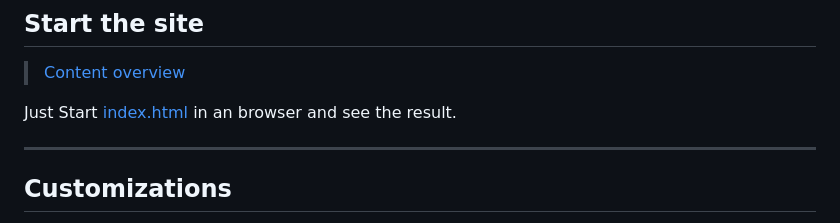
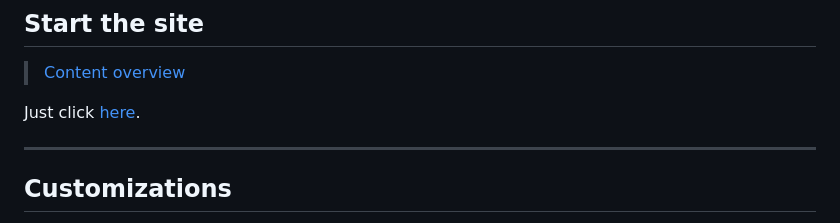
Before and after one commit to seanszetho/digitalsignagemu.github.io, a Markdown page: README.md, the part around the change. Drawn GitHub-style.

```diff
--- a/README.md
+++ b/README.md
@@ -94,7 +94,7 @@ weatherService: {
 
 > [Content overview](#content)
 
-Just Start [index.html](www/index.html) in an browser and see the result.
+Just click [here](https://seanszetho.github.io/digitalsignagemu.github.io/).
 
 ---
 
```
